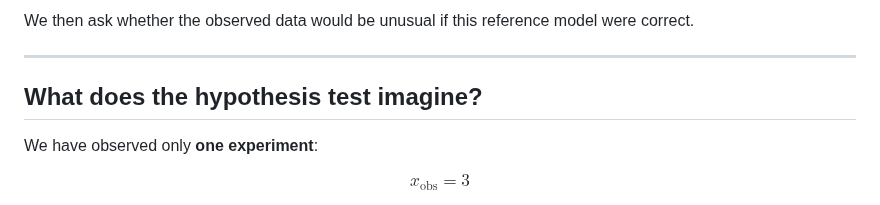
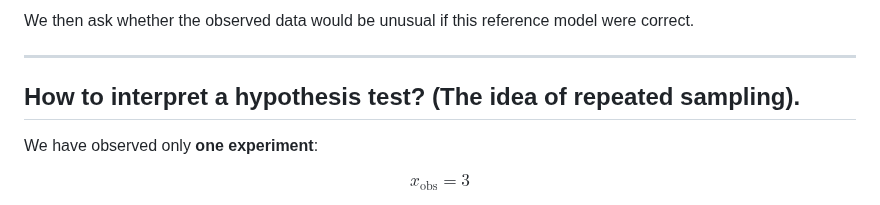
Before and after one commit to raghurama123/Biostatistics-CDFD-2026, a Markdown page: Lec02/Lec02.md, the part around the change. GitHub-like rendering.

Commit message:
Change section title for hypothesis test interpretation
Updated section title to clarify interpretation of hypothesis tests.

```diff
--- a/Lec02/Lec02.md
+++ b/Lec02/Lec02.md
@@ -1889,7 +1889,7 @@ We then ask whether the observed data would be unusual if this reference model w
 
 ---
 
-## What does the hypothesis test imagine?
+## How to interpret a hypothesis test? (The idea of repeated sampling).
 
 We have observed only **one experiment**:
 
```
